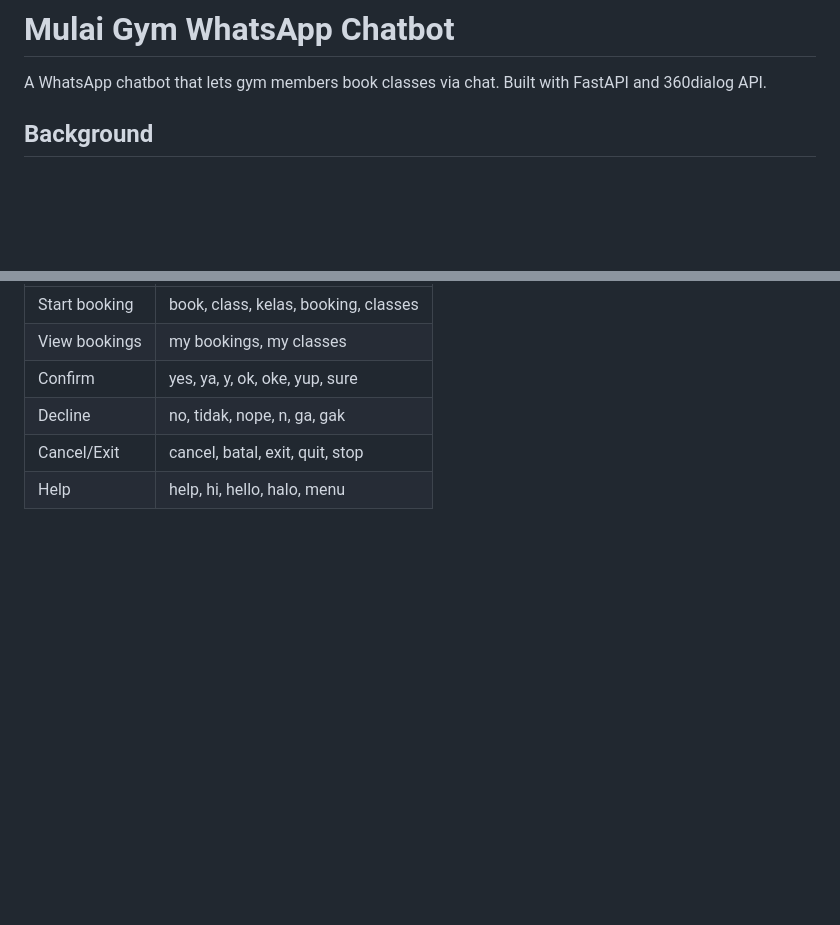
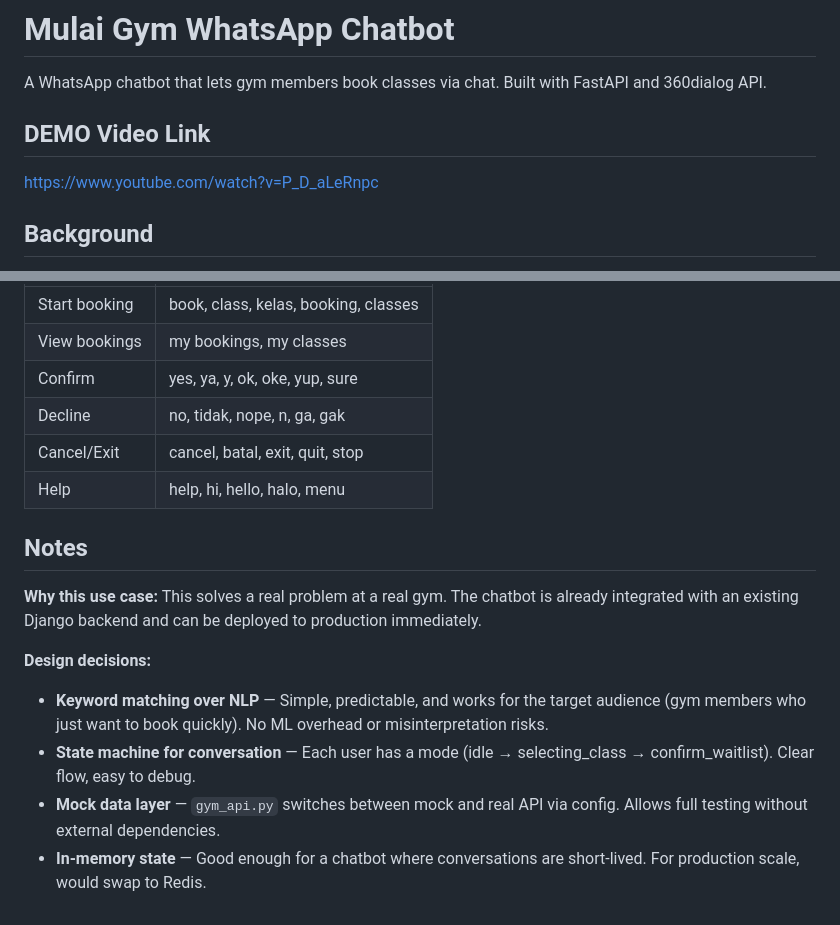
Before and after one commit to corneliusyanm/mulai-web, a Markdown page: chatbot_service/README.md, 2 parts joined by grey strips. Drawn GitHub-style; blank space fills up the shorter version.

Commit message:
add demo video to chatbot readme

```diff
--- a/chatbot_service/README.md
+++ b/chatbot_service/README.md
@@ -1,6 +1,9 @@
 # Mulai Gym WhatsApp Chatbot
 
 A WhatsApp chatbot that lets gym members book classes via chat. Built with FastAPI and 360dialog API.
+
+## DEMO Video Link
+https://www.youtube.com/watch?v=P_D_aLeRnpc
 
 ## Background
 
@@ -217,3 +220,13 @@ To connect to a real Mulai Gym server:
 | Decline | no, tidak, nope, n, ga, gak |
 | Cancel/Exit | cancel, batal, exit, quit, stop |
 | Help | help, hi, hello, halo, menu |
+
+## Notes
+
+**Why this use case:** This solves a real problem at a real gym. The chatbot is already integrated with an existing Django backend and can be deployed to production immediately.
+
+**Design decisions:**
+- **Keyword matching over NLP** — Simple, predictable, and works for the target audience (gym members who just want to book quickly). No ML overhead or misinterpretation risks.
+- **State machine for conversation** — Each user has a mode (idle → selecting_class → confirm_waitlist). Clear flow, easy to debug.
+- **Mock data layer** — `gym_api.py` switches between mock and real API via config. Allows full testing without external dependencies.
+- **In-memory state** — Good enough for a chatbot where conversations are short-lived. For production scale, would swap to Redis.
```
